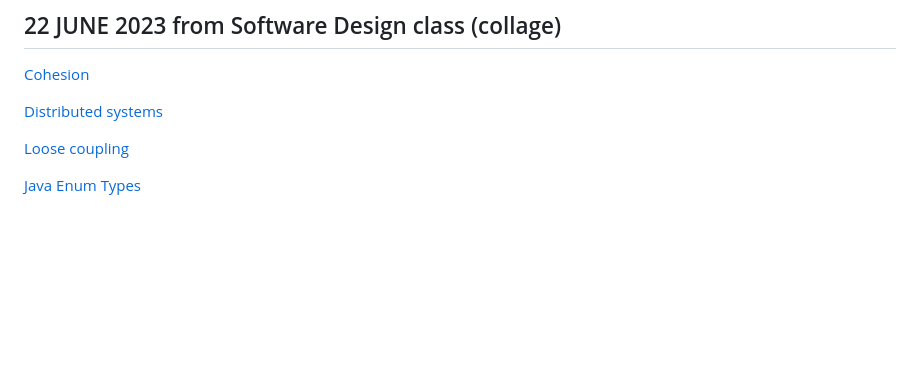
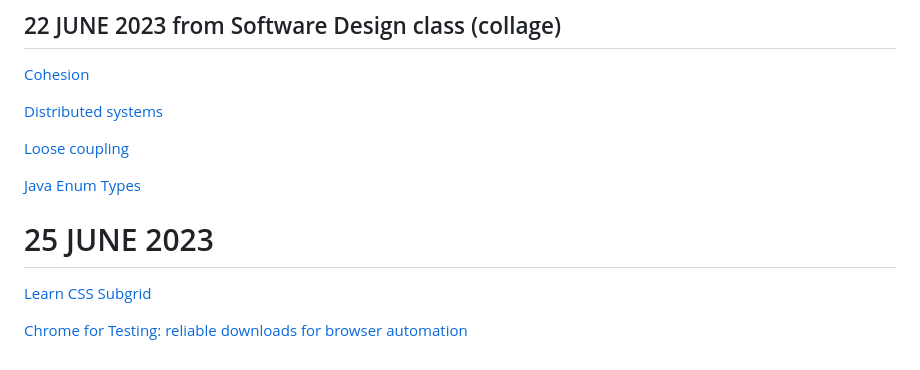
Before and after one commit to iuru2522/css-layout-test, a Markdown page: README.md, the part around the change. Rendered like a GitHub page; blank space fills up the shorter version.

```diff
--- a/README.md
+++ b/README.md
@@ -139,3 +139,9 @@ More here:
 [Loose coupling](https://en.wikipedia.org/wiki/Loose_coupling)
 
 [Java Enum Types](https://docs.oracle.com/javase/tutorial/java/javaOO/enum.html)
+
+# 25 JUNE 2023
+
+[Learn CSS Subgrid](https://ishadeed.com/article/learn-css-subgrid/)
+
+[Chrome for Testing: reliable downloads for browser automation](https://developer.chrome.com/blog/chrome-for-testing/)
```
